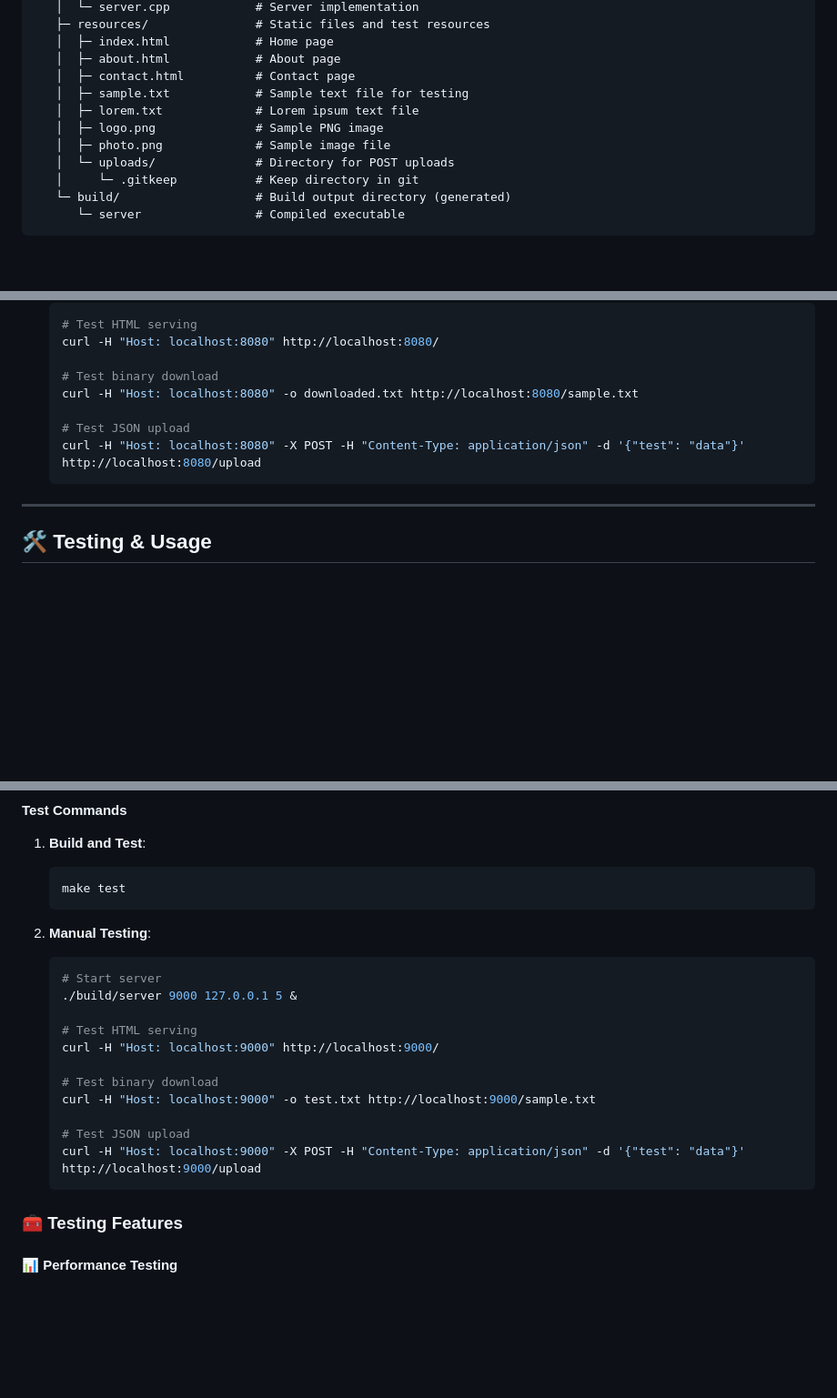
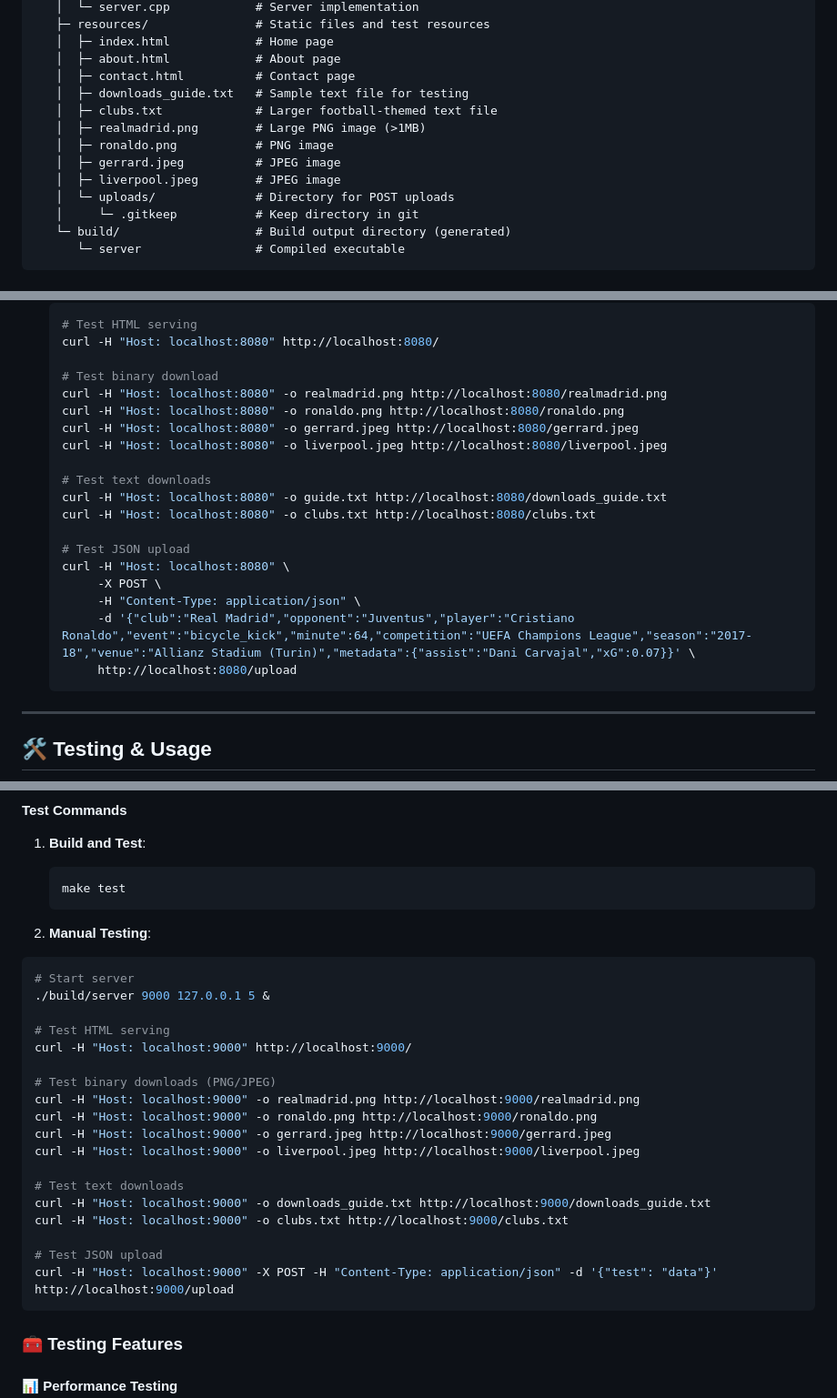
Before and after one commit to alienx5499/http-server-cpp, a Markdown page: README.md, 3 parts joined by grey strips. Shown at 91% size. GitHub-like rendering; blank space fills up the shorter version.

Commit message:
Update README.md to reflect new file structure, including updated download links for images and text files, and improved JSON upload example.

````diff
--- a/README.md
+++ b/README.md
@@ -160,10 +160,12 @@ http-server-cpp/
    │  ├─ index.html            # Home page
    │  ├─ about.html            # About page
    │  ├─ contact.html          # Contact page
-   │  ├─ sample.txt            # Sample text file for testing
-   │  ├─ lorem.txt             # Lorem ipsum text file
-   │  ├─ logo.png              # Sample PNG image
-   │  ├─ photo.png             # Sample image file
+   │  ├─ downloads_guide.txt   # Sample text file for testing
+   │  ├─ clubs.txt             # Larger football-themed text file
+   │  ├─ realmadrid.png        # Large PNG image (>1MB)
+   │  ├─ ronaldo.png           # PNG image
+   │  ├─ gerrard.jpeg          # JPEG image
+   │  ├─ liverpool.jpeg        # JPEG image
    │  └─ uploads/              # Directory for POST uploads
    │     └─ .gitkeep           # Keep directory in git
    └─ build/                   # Build output directory (generated)
@@ -241,10 +243,21 @@ http-server-cpp/
    curl -H "Host: localhost:8080" http://localhost:8080/
 
    # Test binary download
-   curl -H "Host: localhost:8080" -o downloaded.txt http://localhost:8080/sample.txt
+   curl -H "Host: localhost:8080" -o realmadrid.png http://localhost:8080/realmadrid.png
+   curl -H "Host: localhost:8080" -o ronaldo.png http://localhost:8080/ronaldo.png
+   curl -H "Host: localhost:8080" -o gerrard.jpeg http://localhost:8080/gerrard.jpeg
+   curl -H "Host: localhost:8080" -o liverpool.jpeg http://localhost:8080/liverpool.jpeg
+
+   # Test text downloads
+   curl -H "Host: localhost:8080" -o guide.txt http://localhost:8080/downloads_guide.txt
+   curl -H "Host: localhost:8080" -o clubs.txt http://localhost:8080/clubs.txt
 
    # Test JSON upload
-   curl -H "Host: localhost:8080" -X POST -H "Content-Type: application/json" -d '{"test": "data"}' http://localhost:8080/upload
+   curl -H "Host: localhost:8080" \
+        -X POST \
+        -H "Content-Type: application/json" \
+        -d '{"club":"Real Madrid","opponent":"Juventus","player":"Cristiano Ronaldo","event":"bicycle_kick","minute":64,"competition":"UEFA Champions League","season":"2017-18","venue":"Allianz Stadium (Turin)","metadata":{"assist":"Dani Carvajal","xG":0.07}}' \
+        http://localhost:8080/upload
    ```
 
 ---
@@ -280,19 +293,26 @@ The server implements comprehensive security features that can be tested:
 
 2. **Manual Testing**:
 
-   ```bash
-   # Start server
-   ./build/server 9000 127.0.0.1 5 &
+```bash
+# Start server
+./build/server 9000 127.0.0.1 5 &
 
-   # Test HTML serving
-   curl -H "Host: localhost:9000" http://localhost:9000/
+# Test HTML serving
+curl -H "Host: localhost:9000" http://localhost:9000/
 
-   # Test binary download
-   curl -H "Host: localhost:9000" -o test.txt http://localhost:9000/sample.txt
+# Test binary downloads (PNG/JPEG)
+curl -H "Host: localhost:9000" -o realmadrid.png http://localhost:9000/realmadrid.png
+curl -H "Host: localhost:9000" -o ronaldo.png http://localhost:9000/ronaldo.png
+curl -H "Host: localhost:9000" -o gerrard.jpeg http://localhost:9000/gerrard.jpeg
+curl -H "Host: localhost:9000" -o liverpool.jpeg http://localhost:9000/liverpool.jpeg
 
-   # Test JSON upload
-   curl -H "Host: localhost:9000" -X POST -H "Content-Type: application/json" -d '{"test": "data"}' http://localhost:9000/upload
-   ```
+# Test text downloads
+curl -H "Host: localhost:9000" -o downloads_guide.txt http://localhost:9000/downloads_guide.txt
+curl -H "Host: localhost:9000" -o clubs.txt http://localhost:9000/clubs.txt
+
+# Test JSON upload
+curl -H "Host: localhost:9000" -X POST -H "Content-Type: application/json" -d '{"test": "data"}' http://localhost:9000/upload
+```
 
 ### **🧰 Testing Features**
 
````
